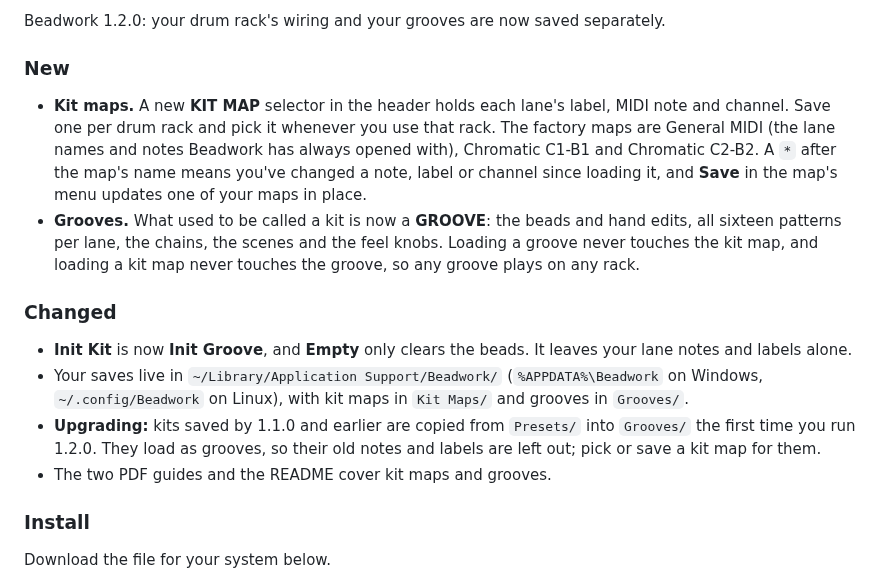
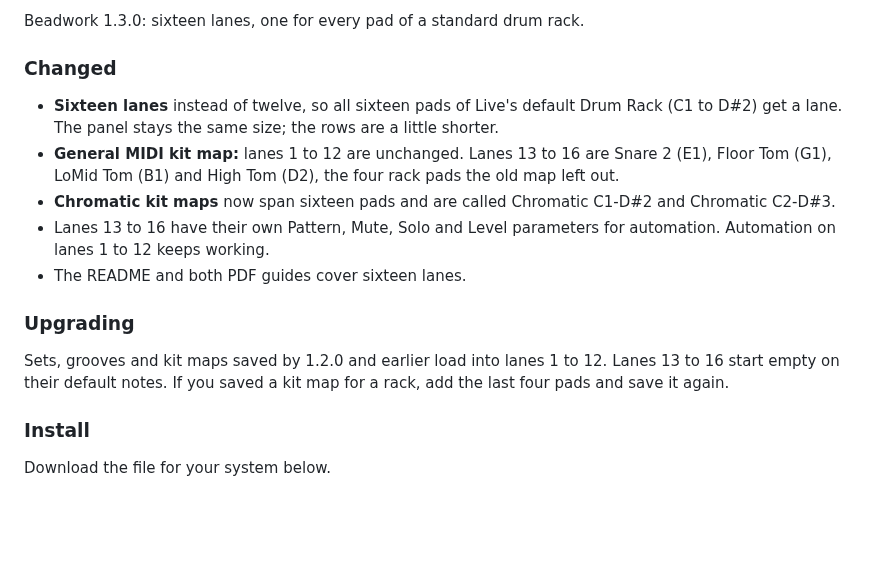
Before and after one commit to taddeimania/beadwork, a Markdown page: .github/release-notes.md, the part around the change. Drawn GitHub-style; blank space fills up the shorter version.

```diff
--- a/.github/release-notes.md
+++ b/.github/release-notes.md
@@ -1,14 +1,14 @@
-Beadwork 1.2.0: your drum rack's wiring and your grooves are now saved separately.
-
-### New
-- **Kit maps.** A new **KIT MAP** selector in the header holds each lane's label, MIDI note and channel. Save one per drum rack and pick it whenever you use that rack. The factory maps are General MIDI (the lane names and notes Beadwork has always opened with), Chromatic C1-B1 and Chromatic C2-B2. A `*` after the map's name means you've changed a note, label or channel since loading it, and **Save** in the map's menu updates one of your maps in place.
-- **Grooves.** What used to be called a kit is now a **GROOVE**: the beads and hand edits, all sixteen patterns per lane, the chains, the scenes and the feel knobs. Loading a groove never touches the kit map, and loading a kit map never touches the groove, so any groove plays on any rack.
+Beadwork 1.3.0: sixteen lanes, one for every pad of a standard drum rack.
 
 ### Changed
-- **Init Kit** is now **Init Groove**, and **Empty** only clears the beads. It leaves your lane notes and labels alone.
-- Your saves live in `~/Library/Application Support/Beadwork/` (`%APPDATA%\Beadwork` on Windows, `~/.config/Beadwork` on Linux), with kit maps in `Kit Maps/` and grooves in `Grooves/`.
-- **Upgrading:** kits saved by 1.1.0 and earlier are copied from `Presets/` into `Grooves/` the first time you run 1.2.0. They load as grooves, so their old notes and labels are left out; pick or save a kit map for them.
-- The two PDF guides and the README cover kit maps and grooves.
+- **Sixteen lanes** instead of twelve, so all sixteen pads of Live's default Drum Rack (C1 to D#2) get a lane. The panel stays the same size; the rows are a little shorter.
+- **General MIDI kit map:** lanes 1 to 12 are unchanged. Lanes 13 to 16 are Snare 2 (E1), Floor Tom (G1), LoMid Tom (B1) and High Tom (D2), the four rack pads the old map left out.
+- **Chromatic kit maps** now span sixteen pads and are called Chromatic C1-D#2 and Chromatic C2-D#3.
+- Lanes 13 to 16 have their own Pattern, Mute, Solo and Level parameters for automation. Automation on lanes 1 to 12 keeps working.
+- The README and both PDF guides cover sixteen lanes.
+
+### Upgrading
+Sets, grooves and kit maps saved by 1.2.0 and earlier load into lanes 1 to 12. Lanes 13 to 16 start empty on their default notes. If you saved a kit map for a rack, add the last four pads and save it again.
 
 ### Install
 Download the file for your system below.
```
Also changed, not shown: .github/release-notes-logic.md (+6 -3 lines), README.md (+13 -7 lines), docs/beadwork_panel.png, 12 other files.
